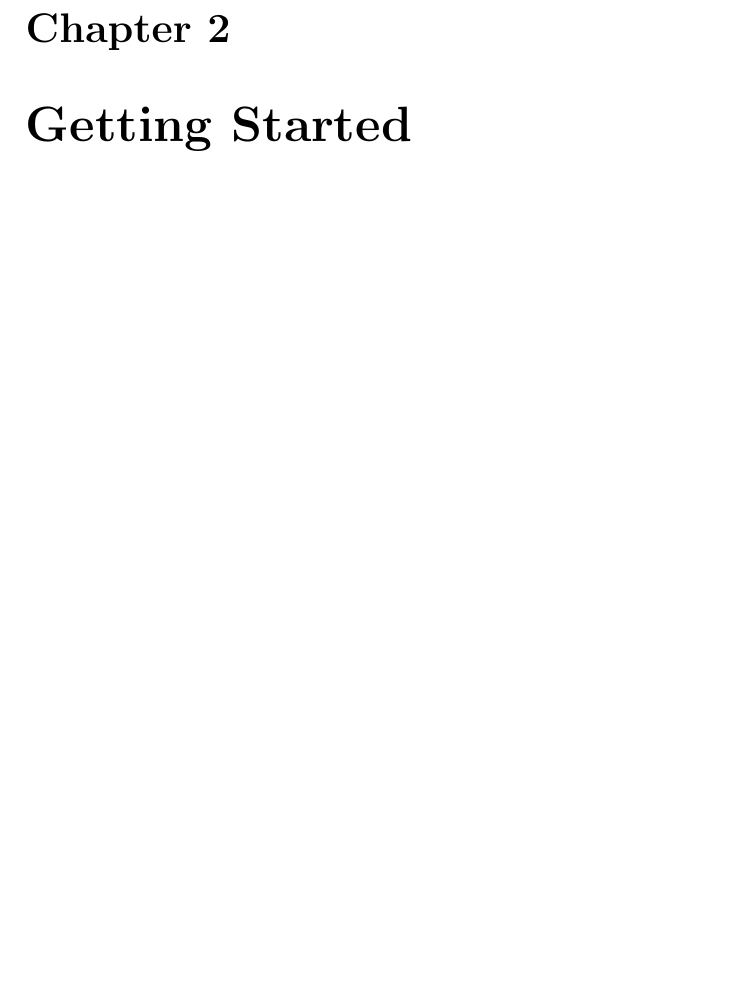
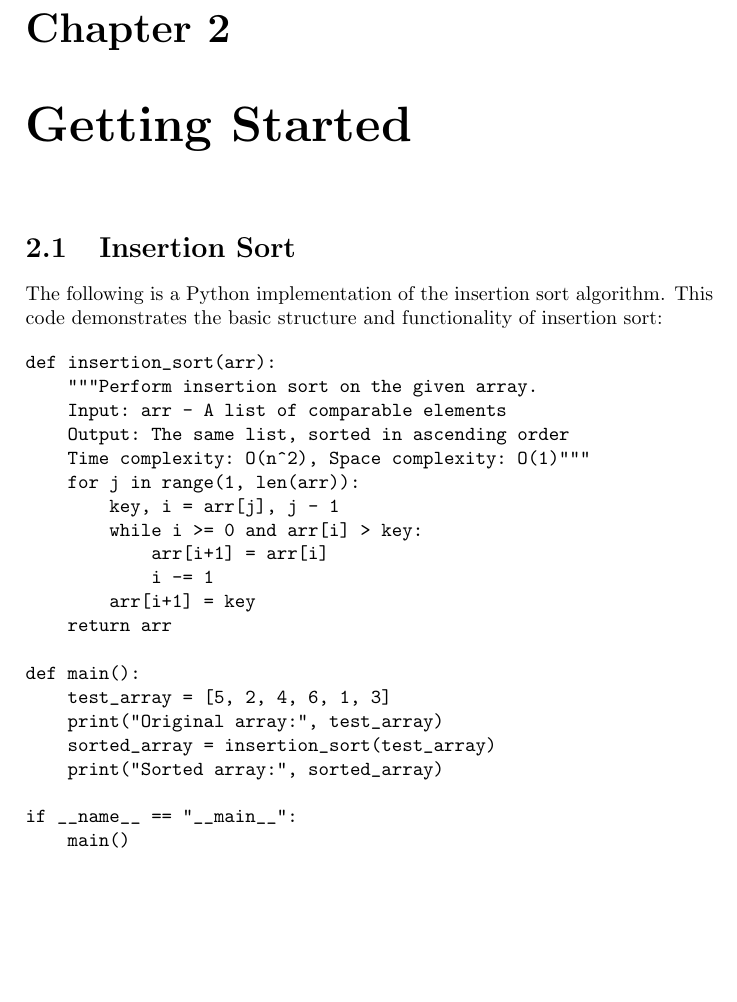
Before and after one commit to arshiaesll/CLRS_Solutions, a LaTeX book (Solution_Book.tex): part of page 5 of 5, cut so that both start at the same text, the shorter picture padded with empty space. Compiled offline with pdfLaTeX.

Commit message:
updating the latex book

```diff
--- a/Solution_Book.tex
+++ b/Solution_Book.tex
@@ -85,8 +85,35 @@ $ n \leq{15}$
     \label{tab:time_complexity}
 \end{table}
 
+\chapter{Getting Started}
 
-\chapter{Getting Started}
+\section{Insertion Sort}
+
+The following is a Python implementation of the insertion sort algorithm. This code demonstrates the basic structure and functionality of insertion sort:
+
+\begin{verbatim}
+def insertion_sort(arr):
+    """Perform insertion sort on the given array.
+    Input: arr - A list of comparable elements
+    Output: The same list, sorted in ascending order
+    Time complexity: O(n^2), Space complexity: O(1)"""
+    for j in range(1, len(arr)):
+        key, i = arr[j], j - 1
+        while i >= 0 and arr[i] > key:
+            arr[i+1] = arr[i]
+            i -= 1
+        arr[i+1] = key
+    return arr
+
+def main():
+    test_array = [5, 2, 4, 6, 1, 3]
+    print("Original array:", test_array)
+    sorted_array = insertion_sort(test_array)
+    print("Sorted array:", sorted_array)
+
+if __name__ == "__main__":
+    main()
+\end{verbatim}
 
 
 
```
Also changed, not shown: Solution_Book.pdf, 4 other files.
